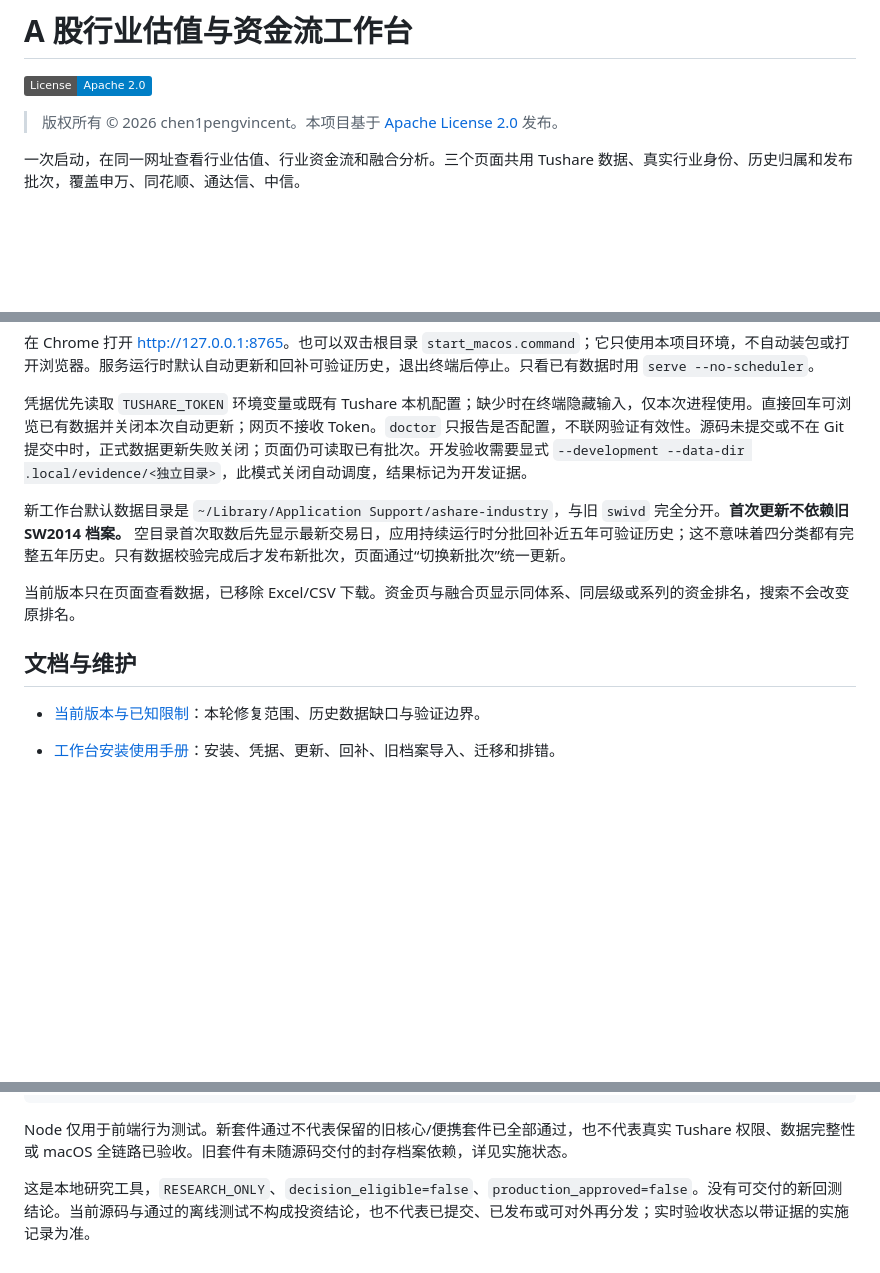
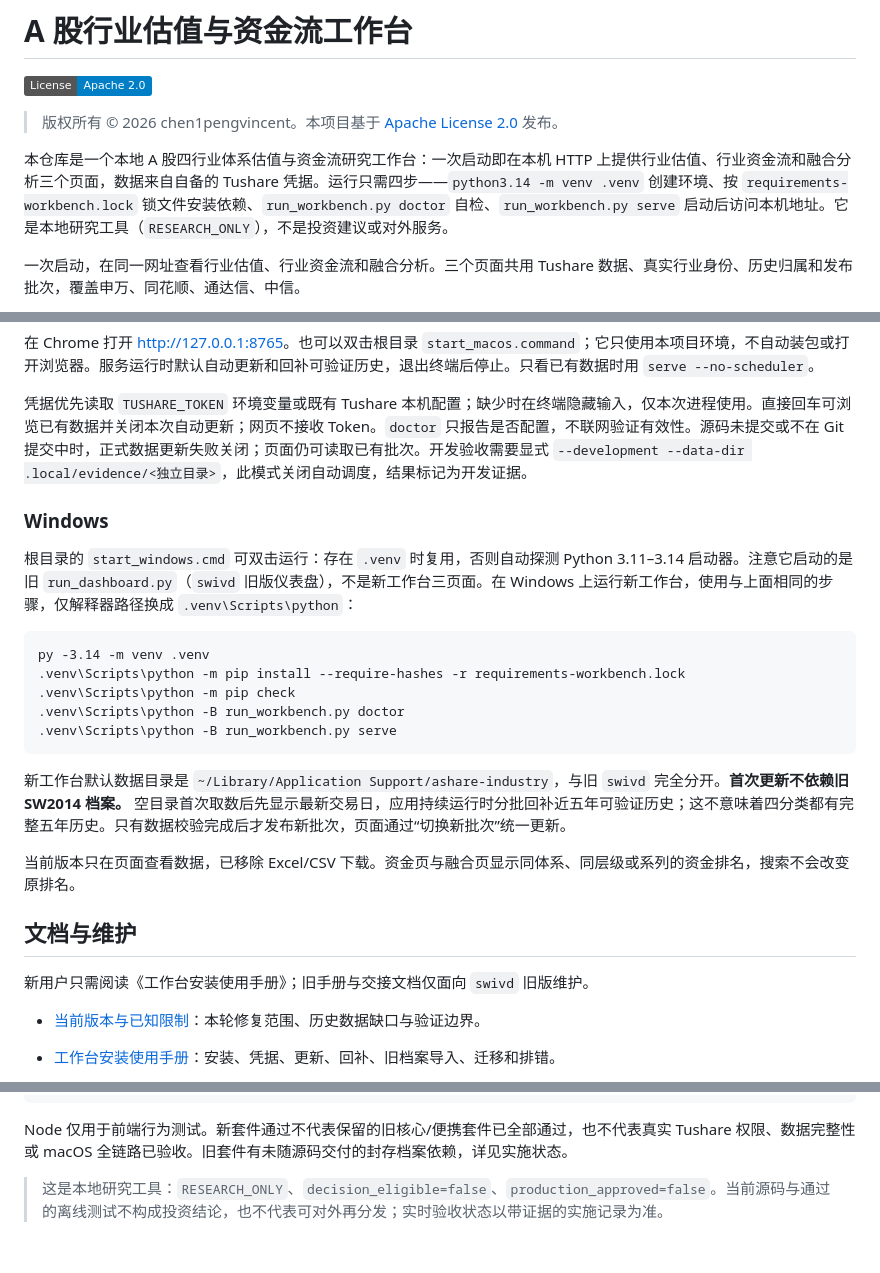
Before and after one commit to chen1pengvincent/a-share-industry-dashboard, a Markdown page: README.md, 3 parts joined by grey strips. Rendered like a GitHub page; badges without logos; blank space fills up the shorter version.

Commit message:
docs: README front-door cleanup (repo audit 2026-09-29)

````diff
--- a/README.md
+++ b/README.md
@@ -3,6 +3,8 @@
 [![License: Apache 2.0](https://img.shields.io/badge/License-Apache_2.0-blue.svg)](https://opensource.org/licenses/Apache-2.0)
 
 > 版权所有 © 2026 chen1pengvincent。本项目基于 [Apache License 2.0](LICENSE) 发布。
+
+本仓库是一个本地 A 股四行业体系估值与资金流研究工作台：一次启动即在本机 HTTP 上提供行业估值、行业资金流和融合分析三个页面，数据来自自备的 Tushare 凭据。运行只需四步——`python3.14 -m venv .venv` 创建环境、按 `requirements-workbench.lock` 锁文件安装依赖、`run_workbench.py doctor` 自检、`run_workbench.py serve` 启动后访问本机地址。它是本地研究工具（`RESEARCH_ONLY`），不是投资建议或对外服务。
 
 一次启动，在同一网址查看行业估值、行业资金流和融合分析。三个页面共用 Tushare 数据、真实行业身份、历史归属和发布批次，覆盖申万、同花顺、通达信、中信。
 
@@ -32,11 +34,25 @@ python3.14 -m venv .venv
 
 凭据优先读取 `TUSHARE_TOKEN` 环境变量或既有 Tushare 本机配置；缺少时在终端隐藏输入，仅本次进程使用。直接回车可浏览已有数据并关闭本次自动更新；网页不接收 Token。`doctor` 只报告是否配置，不联网验证有效性。源码未提交或不在 Git 提交中时，正式数据更新失败关闭；页面仍可读取已有批次。开发验收需要显式 `--development --data-dir .local/evidence/<独立目录>`，此模式关闭自动调度，结果标记为开发证据。
 
+### Windows
+
+根目录的 `start_windows.cmd` 可双击运行：存在 `.venv` 时复用，否则自动探测 Python 3.11–3.14 启动器。注意它启动的是旧 `run_dashboard.py`（`swivd` 旧版仪表盘），不是新工作台三页面。在 Windows 上运行新工作台，使用与上面相同的步骤，仅解释器路径换成 `.venv\Scripts\python`：
+
+```bat
+py -3.14 -m venv .venv
+.venv\Scripts\python -m pip install --require-hashes -r requirements-workbench.lock
+.venv\Scripts\python -m pip check
+.venv\Scripts\python -B run_workbench.py doctor
+.venv\Scripts\python -B run_workbench.py serve
+```
+
 新工作台默认数据目录是 `~/Library/Application Support/ashare-industry`，与旧 `swivd` 完全分开。**首次更新不依赖旧 SW2014 档案。** 空目录首次取数后先显示最新交易日，应用持续运行时分批回补近五年可验证历史；这不意味着四分类都有完整五年历史。只有数据校验完成后才发布新批次，页面通过“切换新批次”统一更新。
 
 当前版本只在页面查看数据，已移除 Excel/CSV 下载。资金页与融合页显示同体系、同层级或系列的资金排名，搜索不会改变原排名。
 
 ## 文档与维护
+
+新用户只需阅读《工作台安装使用手册》；旧手册与交接文档仅面向 `swivd` 旧版维护。
 
 - [当前版本与已知限制](docs/CURRENT_STATUS.md)：本轮修复范围、历史数据缺口与验证边界。
 
@@ -63,4 +79,4 @@ node tests_workbench/ui_behavior.cjs
 
 Node 仅用于前端行为测试。新套件通过不代表保留的旧核心/便携套件已全部通过，也不代表真实 Tushare 权限、数据完整性或 macOS 全链路已验收。旧套件有未随源码交付的封存档案依赖，详见实施状态。
 
-这是本地研究工具，`RESEARCH_ONLY`、`decision_eligible=false`、`production_approved=false`。没有可交付的新回测结论。当前源码与通过的离线测试不构成投资结论，也不代表已提交、已发布或可对外再分发；实时验收状态以带证据的实施记录为准。
+> 这是本地研究工具：`RESEARCH_ONLY`、`decision_eligible=false`、`production_approved=false`。当前源码与通过的离线测试不构成投资结论，也不代表可对外再分发；实时验收状态以带证据的实施记录为准。
````
